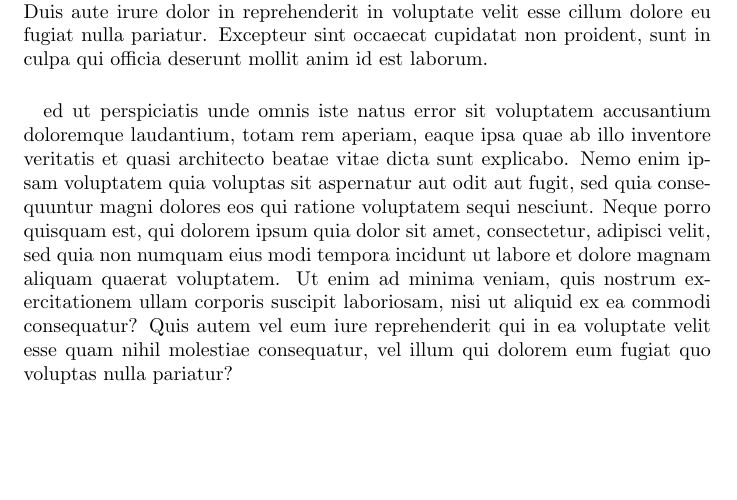
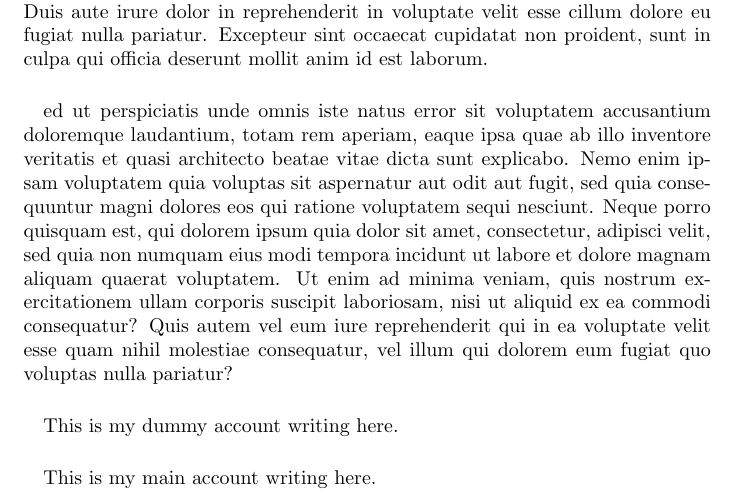
Before and after one commit to KelSolaar/OverleafRamblings, a LaTeX document (main.tex): part of the page, cut so that both start at the same text, the shorter picture padded with empty space. Compiled offline with pdfLaTeX.

Commit message:
Add "Dummy" account changes.

```diff
--- a/main.tex
+++ b/main.tex
@@ -30,5 +30,9 @@ nostrum exercitationem ullam corporis suscipit laboriosam, nisi ut aliquid
 ex ea commodi consequatur? Quis autem vel eum iure reprehenderit qui in ea
 voluptate velit esse quam nihil molestiae consequatur, vel illum qui dolorem
 eum fugiat quo voluptas nulla pariatur?
+\paragraph{}
+This is my dummy account writing here.
+\paragraph{}
+This is my main account writing here.
 
 \end{document}
```
